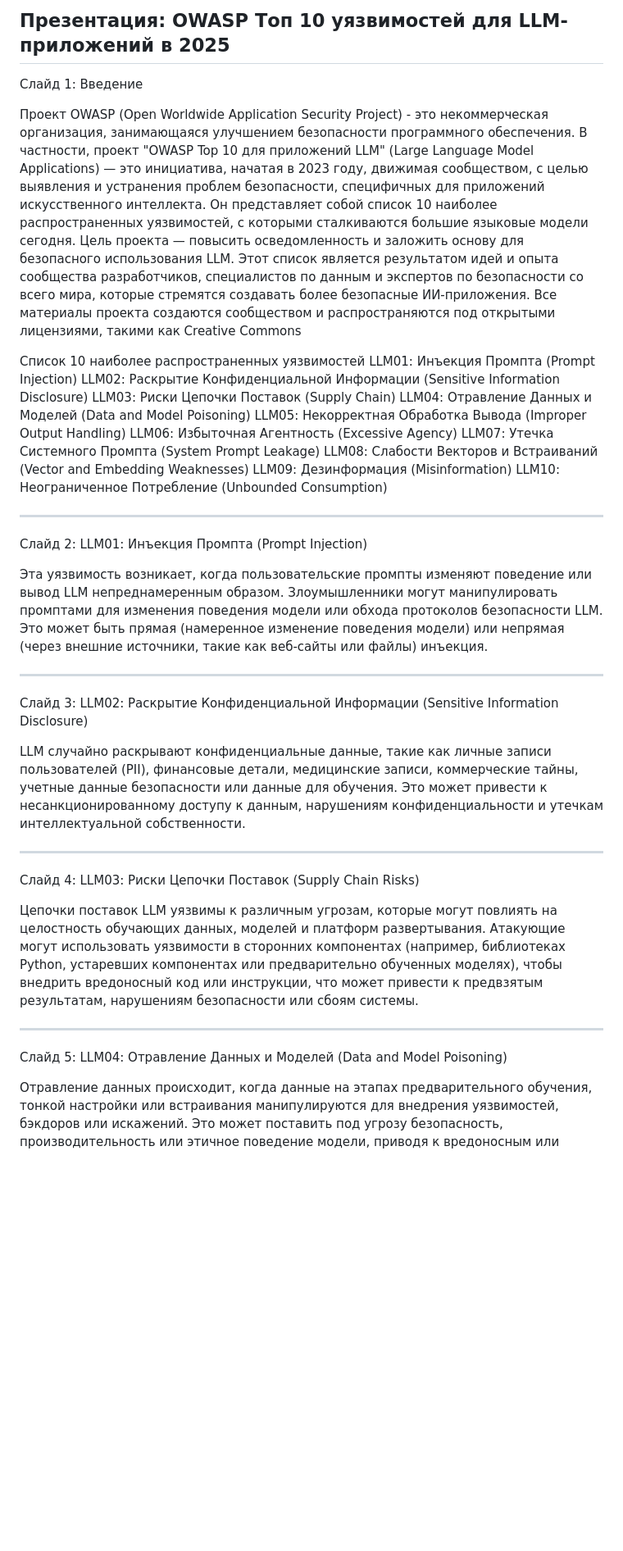
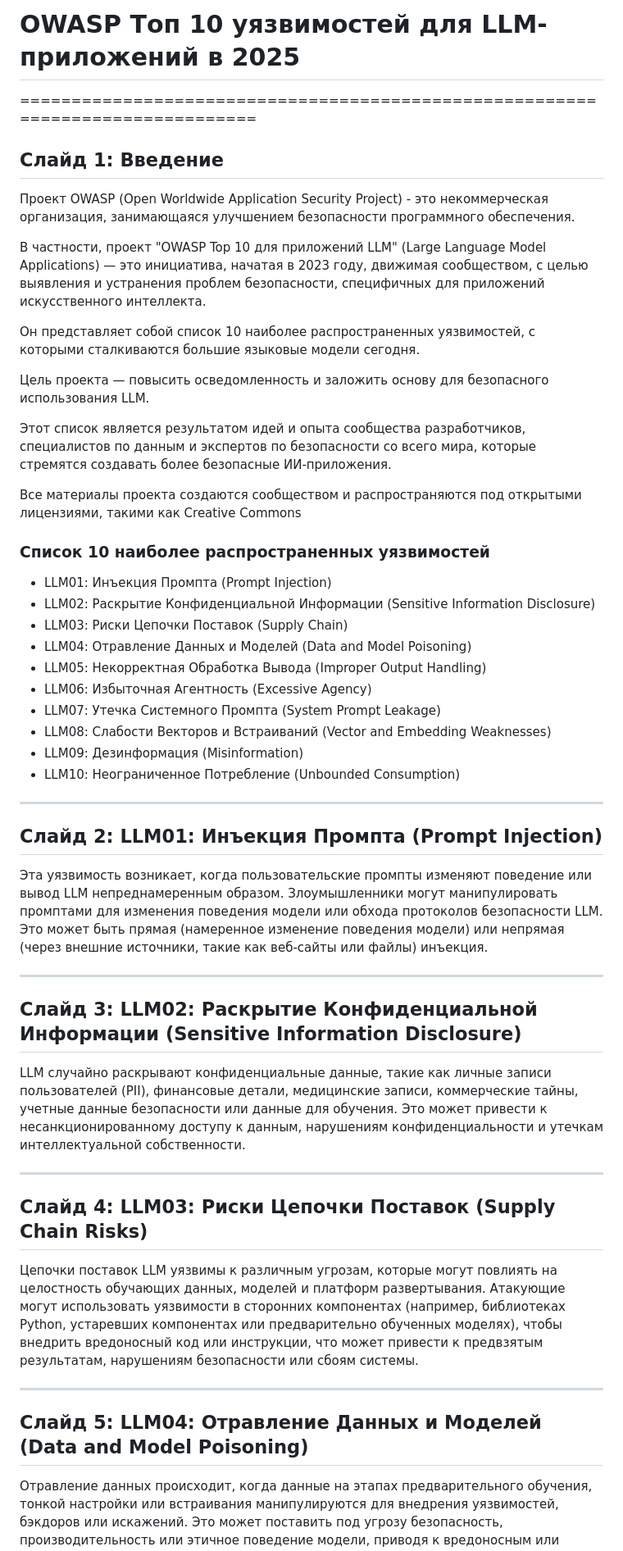
Before and after one commit to bulgac/ai-security-presentation, a Markdown page: README.md, the part around one of its changes. Shown at 82% size. Rendered like a GitHub page; blank space fills up the shorter version.

```diff
--- a/README.md
+++ b/README.md
@@ -1,47 +1,55 @@
-Презентация: OWASP Топ 10 уязвимостей для LLM-приложений в 2025
---------------------------------------------------------------------------------
-Слайд 1: Введение
+# OWASP Топ 10 уязвимостей для LLM-приложений в 2025
+
+===============================================================================
+
+## Слайд 1: Введение
 
   Проект OWASP (Open Worldwide Application Security Project) - это некоммерческая организация, занимающаяся улучшением безопасности программного обеспечения.
+
 В частности, проект "OWASP Top 10 для приложений LLM" (Large Language Model Applications) — это инициатива, начатая в 2023 году, движимая сообществом, с целью выявления и устранения проблем безопасности, специфичных для приложений искусственного интеллекта.
+
 Он представляет собой список 10 наиболее распространенных уязвимостей, с которыми сталкиваются большие языковые модели сегодня.
+
 Цель проекта — повысить осведомленность и заложить основу для безопасного использования LLM.
+
 Этот список является результатом идей и опыта сообщества разработчиков, специалистов по данным и экспертов по безопасности со всего мира, которые стремятся создавать более безопасные ИИ-приложения.
+
 Все материалы проекта создаются сообществом и распространяются под открытыми лицензиями, такими как Creative Commons
 
-Cписок 10 наиболее распространенных уязвимостей
- LLM01: Инъекция Промпта (Prompt Injection)
- LLM02: Раскрытие Конфиденциальной Информации (Sensitive Information Disclosure)
- LLM03: Риски Цепочки Поставок (Supply Chain)
- LLM04: Отравление Данных и Моделей (Data and Model Poisoning)
- LLM05: Некорректная Обработка Вывода (Improper Output Handling)
- LLM06: Избыточная Агентность (Excessive Agency)
- LLM07: Утечка Системного Промпта (System Prompt Leakage)
- LLM08: Слабости Векторов и Встраиваний (Vector and Embedding Weaknesses)
- LLM09: Дезинформация (Misinformation)
- LLM10: Неограниченное Потребление (Unbounded Consumption)
+
+### Cписок 10 наиболее распространенных уязвимостей
+ - LLM01: Инъекция Промпта (Prompt Injection)
+ - LLM02: Раскрытие Конфиденциальной Информации (Sensitive Information Disclosure)
+ - LLM03: Риски Цепочки Поставок (Supply Chain)
+ - LLM04: Отравление Данных и Моделей (Data and Model Poisoning)
+ - LLM05: Некорректная Обработка Вывода (Improper Output Handling)
+ - LLM06: Избыточная Агентность (Excessive Agency)
+ - LLM07: Утечка Системного Промпта (System Prompt Leakage)
+ - LLM08: Слабости Векторов и Встраиваний (Vector and Embedding Weaknesses)
+ - LLM09: Дезинформация (Misinformation)
+ - LLM10: Неограниченное Потребление (Unbounded Consumption)
 
 --------------------------------------------------------------------------------
-Слайд 2: LLM01: Инъекция Промпта (Prompt Injection)
+## Слайд 2: LLM01: Инъекция Промпта (Prompt Injection)
 
 Эта уязвимость возникает, когда пользовательские промпты изменяют поведение или вывод LLM непреднамеренным образом.
 Злоумышленники могут манипулировать промптами для изменения поведения модели или обхода протоколов безопасности LLM.
 Это может быть прямая (намеренное изменение поведения модели) или непрямая (через внешние источники, такие как веб-сайты или файлы) инъекция.
 
 --------------------------------------------------------------------------------
-Слайд 3: LLM02: Раскрытие Конфиденциальной Информации (Sensitive Information Disclosure)
+## Слайд 3: LLM02: Раскрытие Конфиденциальной Информации (Sensitive Information Disclosure)
 
 LLM случайно раскрывают конфиденциальные данные, такие как личные записи пользователей (PII), финансовые детали, медицинские записи, коммерческие тайны, учетные данные безопасности или данные для обучения.
 Это может привести к несанкционированному доступу к данным, нарушениям конфиденциальности и утечкам интеллектуальной собственности.
 
 --------------------------------------------------------------------------------
-Слайд 4: LLM03: Риски Цепочки Поставок (Supply Chain Risks)
+## Слайд 4: LLM03: Риски Цепочки Поставок (Supply Chain Risks)
 
 Цепочки поставок LLM уязвимы к различным угрозам, которые могут повлиять на целостность обучающих данных, моделей и платформ развертывания.
 Атакующие могут использовать уязвимости в сторонних компонентах (например, библиотеках Python, устаревших компонентах или предварительно обученных моделях), чтобы внедрить вредоносный код или инструкции, что может привести к предвзятым результатам, нарушениям безопасности или сбоям системы.
 
 --------------------------------------------------------------------------------
-Слайд 5: LLM04: Отравление Данных и Моделей (Data and Model Poisoning)
+## Слайд 5: LLM04: Отравление Данных и Моделей (Data and Model Poisoning)
 
 Отравление данных происходит, когда данные на этапах предварительного обучения, тонкой настройки или встраивания манипулируются для внедрения уязвимостей, бэкдоров или искажений.
 Это может поставить под угрозу безопасность, производительность или этичное поведение модели, приводя к вредоносным или искаженным результатам.
```
Also changed, not shown: other parts of README.md (+8 -8 lines).
